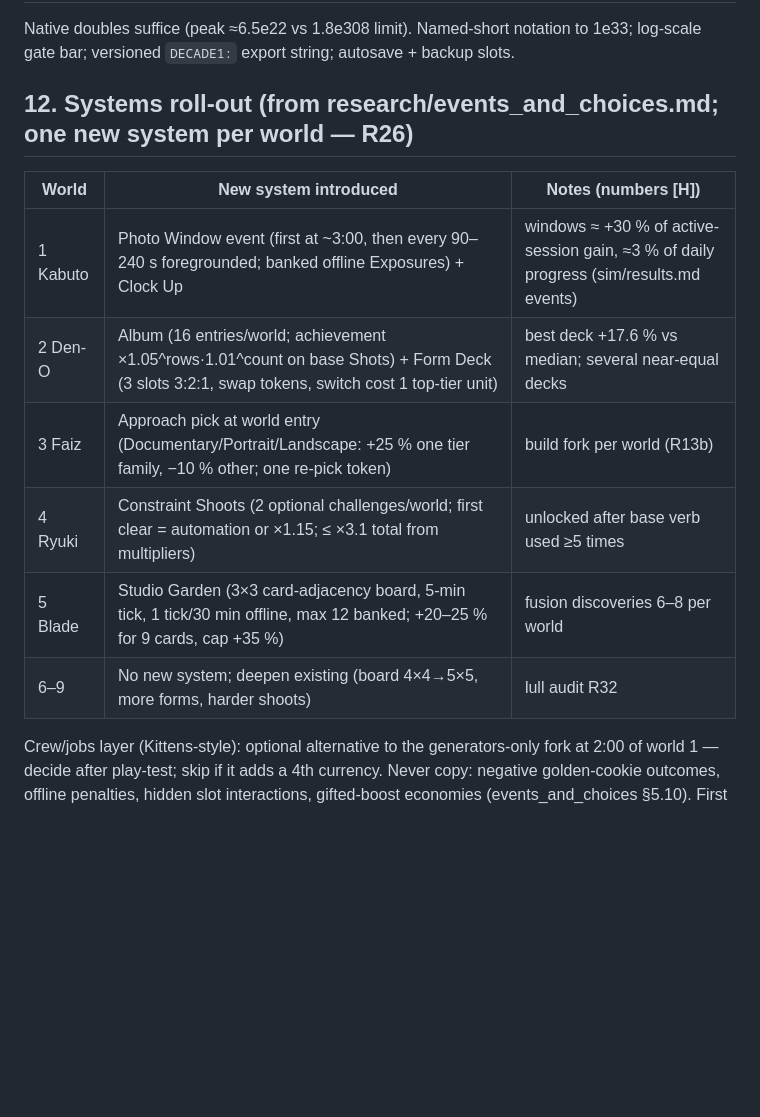
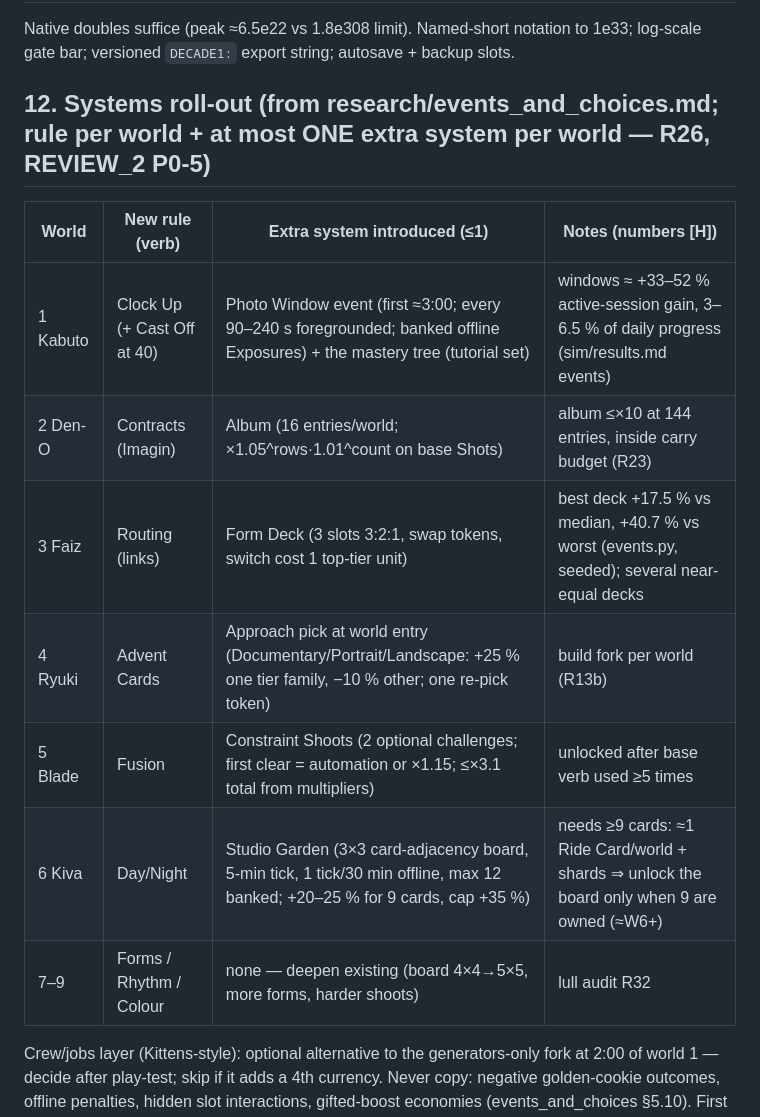
Before and after one commit to theseg148/claudecode-playground, a Markdown page: DECADE_IDLE_DESIGN.md, the part around the change. Rendered like a GitHub page; blank space fills up the shorter version.

Commit message:
systems roll-out fixed, R8/R19/R20 wording

```diff
--- a/DECADE_IDLE_DESIGN.md
+++ b/DECADE_IDLE_DESIGN.md
@@ -70,15 +70,16 @@ Greedy toy sim; unknown real session behaviour; nine rules = content cost (ship
 ## 11. Technical notes (research/ui_and_numbers.md)
 Native doubles suffice (peak ≈6.5e22 vs 1.8e308 limit). Named-short notation to 1e33; log-scale gate bar; versioned `DECADE1:` export string; autosave + backup slots.
 
-## 12. Systems roll-out (from research/events_and_choices.md; one new system per world — R26)
-| World | New system introduced | Notes (numbers [H]) |
-|---|---|---|
-| 1 Kabuto | Photo Window event (first at ~3:00, then every 90–240 s foregrounded; banked offline Exposures) + Clock Up | windows ≈ +30 % of active-session gain, ≈3 % of daily progress (sim/results.md events) |
-| 2 Den-O | Album (16 entries/world; achievement ×1.05^rows·1.01^count on base Shots) + Form Deck (3 slots 3:2:1, swap tokens, switch cost 1 top-tier unit) | best deck +17.6 % vs median; several near-equal decks |
-| 3 Faiz | Approach pick at world entry (Documentary/Portrait/Landscape: +25 % one tier family, −10 % other; one re-pick token) | build fork per world (R13b) |
-| 4 Ryuki | Constraint Shoots (2 optional challenges/world; first clear = automation or ×1.15; ≤ ×3.1 total from multipliers) | unlocked after base verb used ≥5 times |
-| 5 Blade | Studio Garden (3×3 card-adjacency board, 5-min tick, 1 tick/30 min offline, max 12 banked; +20–25 % for 9 cards, cap +35 %) | fusion discoveries 6–8 per world |
-| 6–9 | No new system; deepen existing (board 4×4→5×5, more forms, harder shoots) | lull audit R32 |
+## 12. Systems roll-out (from research/events_and_choices.md; rule per world + at most ONE extra system per world — R26, REVIEW_2 P0-5)
+| World | New rule (verb) | Extra system introduced (≤1) | Notes (numbers [H]) |
+|---|---|---|---|
+| 1 Kabuto | Clock Up (+ Cast Off at 40) | Photo Window event (first ≈3:00; every 90–240 s foregrounded; banked offline Exposures) + the mastery tree (tutorial set) | windows ≈ +33–52 % active-session gain, 3–6.5 % of daily progress (sim/results.md events) |
+| 2 Den-O | Contracts (Imagin) | Album (16 entries/world; ×1.05^rows·1.01^count on base Shots) | album ≤×10 at 144 entries, inside carry budget (R23) |
+| 3 Faiz | Routing (links) | Form Deck (3 slots 3:2:1, swap tokens, switch cost 1 top-tier unit) | best deck +17.5 % vs median, +40.7 % vs worst (events.py, seeded); several near-equal decks |
+| 4 Ryuki | Advent Cards | Approach pick at world entry (Documentary/Portrait/Landscape: +25 % one tier family, −10 % other; one re-pick token) | build fork per world (R13b) |
+| 5 Blade | Fusion | Constraint Shoots (2 optional challenges; first clear = automation or ×1.15; ≤×3.1 total from multipliers) | unlocked after base verb used ≥5 times |
+| 6 Kiva | Day/Night | Studio Garden (3×3 card-adjacency board, 5-min tick, 1 tick/30 min offline, max 12 banked; +20–25 % for 9 cards, cap +35 %) | needs ≥9 cards: ≈1 Ride Card/world + shards ⇒ unlock the board only when 9 are owned (≈W6+) |
+| 7–9 | Forms / Rhythm / Colour | none — deepen existing (board 4×4→5×5, more forms, harder shoots) | lull audit R32 |
 Crew/jobs layer (Kittens-style): optional alternative to the generators-only fork at 2:00 of world 1 — decide after play-test; skip if it adds a 4th currency.
 Never copy: negative golden-cookie outcomes, offline penalties, hidden slot interactions, gifted-boost economies (events_and_choices §5.10).
 First 10 minutes of World 1 (target, [E]; Forms/Album arrive in World 2, so they are NOT in this timeline): 0:00 Photo Op, 0:20 tier 1, 0:45 first ×2 bar, 1:30 tier 2 (visible at 5 owned), 2:00 first fork (Approach-lite: pick Speed / Cast Off / Recipes root), 3:00 first light automation (auto-collect + auto-buy tier 1 only) and first Photo Window, 4:00 Clock Up unlocked, 5:30 first Zecter joins (tier 3), 8:00 ride preview, ≈8–10:00 first Final Form Ride (≥×1.5 production, R16). Full payback auto-buy comes with the first-ride shop (R21).
```
Also changed, not shown: DESIGN_RULES.md (+3 -3 lines), SUMMARY.md (+1 -1 lines).
